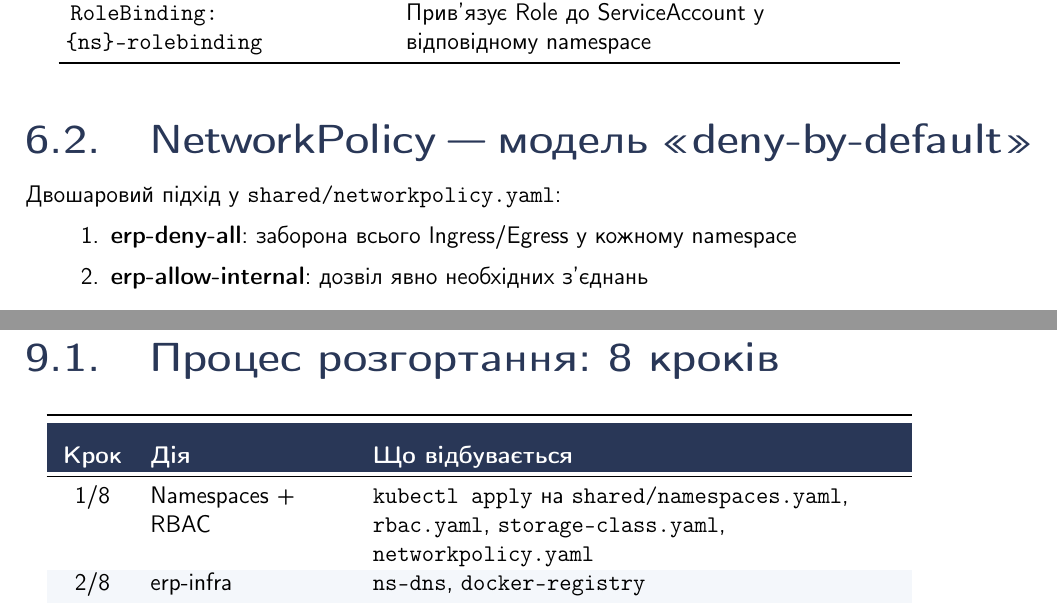
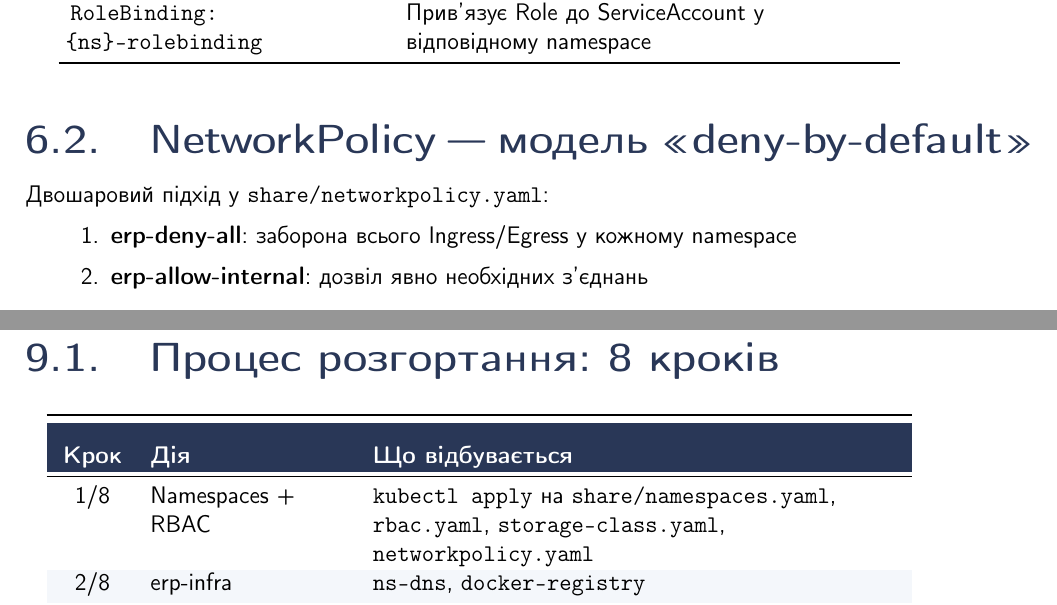
Before and after one commit to erpuno/cd, a LaTeX paper (sre.tex): two parts of pages 15 and 20 of 37, joined at a grey line, cut so that both start at the same text. Compiled offline with pdfLaTeX.

Commit message:
shared -> share

```diff
--- a/sre.tex
+++ b/sre.tex
@@ -596,7 +596,7 @@ ruby values.rb --version 2024.7 # update all image versions
 
 \subsection{NetworkPolicy --- модель «deny-by-default»}
 
-Двошаровий підхід у \texttt{shared/networkpolicy.yaml}:
+Двошаровий підхід у \texttt{share/networkpolicy.yaml}:
 \begin{enumerate}[leftmargin=1.5cm]
   \item \textbf{erp-deny-all}: заборона всього Ingress/Egress у кожному namespace
   \item \textbf{erp-allow-internal}: дозвіл явно необхідних з'єднань
@@ -730,7 +730,7 @@ kubectl get pvc  -n erp-telemetry
 \color{white}\textbf{Дія} &
 \color{white}\textbf{Що відбувається} \\
 \midrule\endhead\bottomrule\endfoot
-1/8 & Namespaces + RBAC & \texttt{kubectl apply} на \texttt{shared/namespaces.yaml}, \texttt{rbac.yaml}, \texttt{storage-class.yaml}, \texttt{networkpolicy.yaml} \\[2pt]
+1/8 & Namespaces + RBAC & \texttt{kubectl apply} на \texttt{share/namespaces.yaml}, \texttt{rbac.yaml}, \texttt{storage-class.yaml}, \texttt{networkpolicy.yaml} \\[2pt]
 \rowcolor{rowalt}2/8 & erp-infra        & \texttt{ns-dns}, \texttt{docker-registry} \\[2pt]
 3/8 & erp-telemetry    & \texttt{prometheus}, \texttt{grafana}, \texttt{loki}, \texttt{otel-collector} \\[2pt]
 \rowcolor{rowalt}4/8 & erp-security     & \texttt{ca-pki}, \texttt{vpn-wireguard}, \texttt{ias-auth} \\[2pt]
```
Also changed, not shown: share/namespaces.yaml (renamed from shared/namespaces.yaml), share/networkpolicy.yaml (renamed from shared/networkpolicy.yaml), share/rbac.yaml (renamed from shared/rbac.yaml), share/storage-class.yaml (renamed from shared/storage-class.yaml), sre.tex (2 more changed lines), 2 other files.
